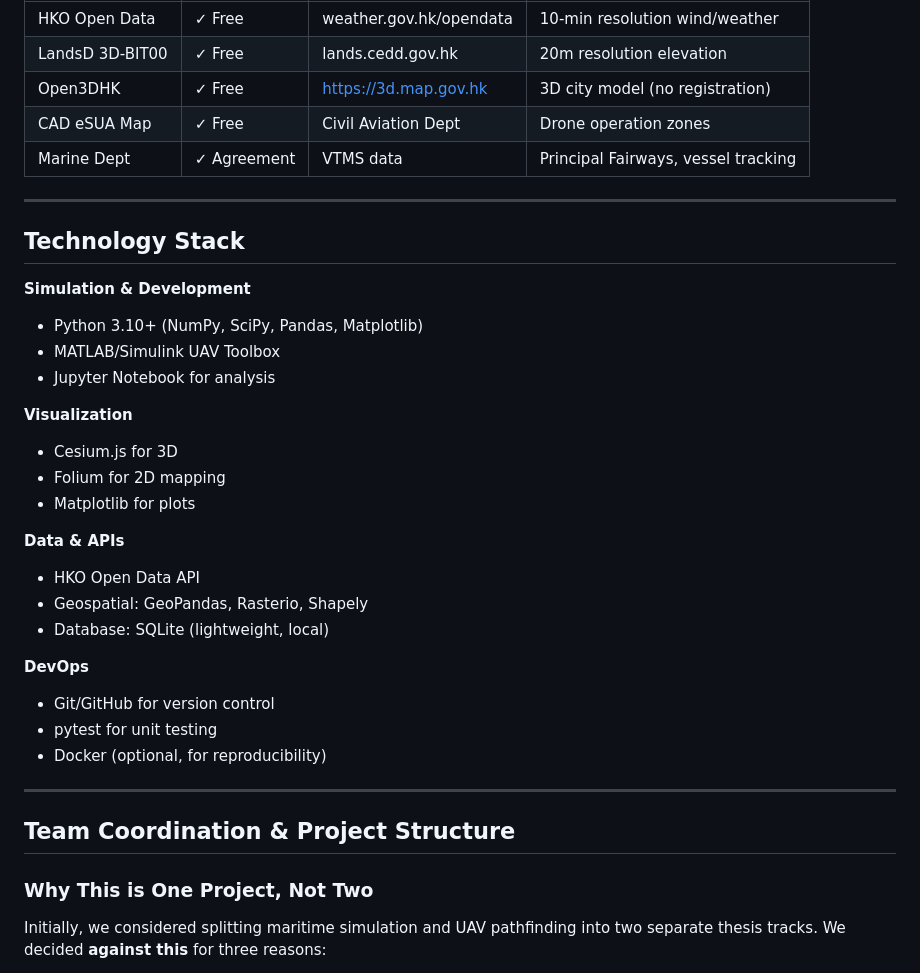
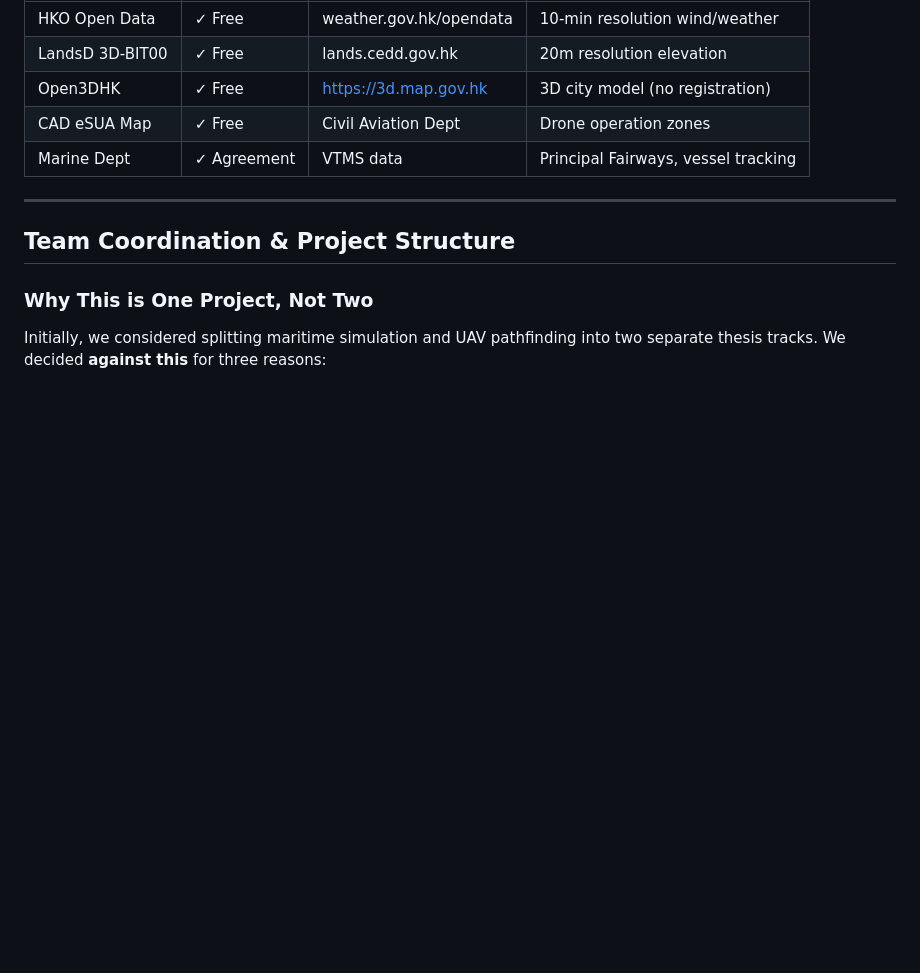
Before and after one commit to whr854313805-glitch/uav-maritime-digital-twin, a Markdown page: README.md, the part around the change. Drawn GitHub-style; blank space fills up the shorter version.

Commit message:
Remove Technology Stack section from README
Removed the Technology Stack section from README.md.

```diff
--- a/README.md
+++ b/README.md
@@ -413,31 +413,6 @@ uav-maritime-twin/
 | Marine Dept | ✓ Agreement | VTMS data | Principal Fairways, vessel tracking |
 
 ---
-
-## Technology Stack
-
-**Simulation & Development**
-- Python 3.10+ (NumPy, SciPy, Pandas, Matplotlib)
-- MATLAB/Simulink UAV Toolbox
-- Jupyter Notebook for analysis
-
-**Visualization**
-- Cesium.js for 3D
-- Folium for 2D mapping
-- Matplotlib for plots
-
-**Data & APIs**
-- HKO Open Data API
-- Geospatial: GeoPandas, Rasterio, Shapely
-- Database: SQLite (lightweight, local)
-
-**DevOps**
-- Git/GitHub for version control
-- pytest for unit testing
-- Docker (optional, for reproducibility)
-
----
-
 ## Team Coordination & Project Structure
 
 ### Why This is One Project, Not Two
```
